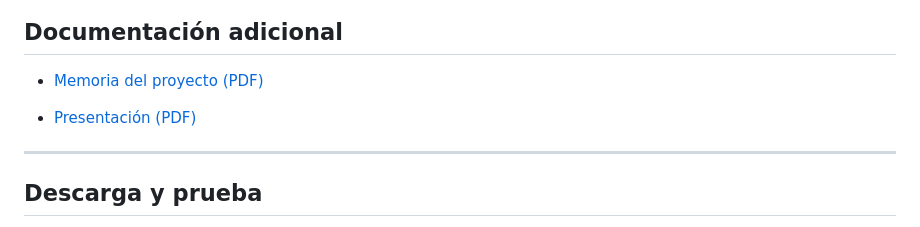
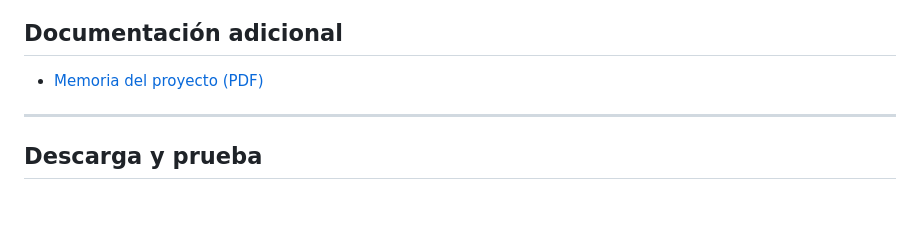
Before and after one commit to irene2606/PortalsCat, a Markdown page: README.md, the part around the change. Drawn GitHub-style; blank space fills up the shorter version.

```diff
--- a/README.md
+++ b/README.md
@@ -143,8 +143,6 @@ Aunque actualmente no planeo continuar el desarrollo, considero que **Portal’s
 
 - [Memoria del proyecto (PDF)](./GDD-VersionFinal_IrenePaniagua.pdf)
 
-- [Presentación (PDF)](./Presentacion_PortalsCat.pdf)
-
 ---
 
 ## Descarga y prueba
```
